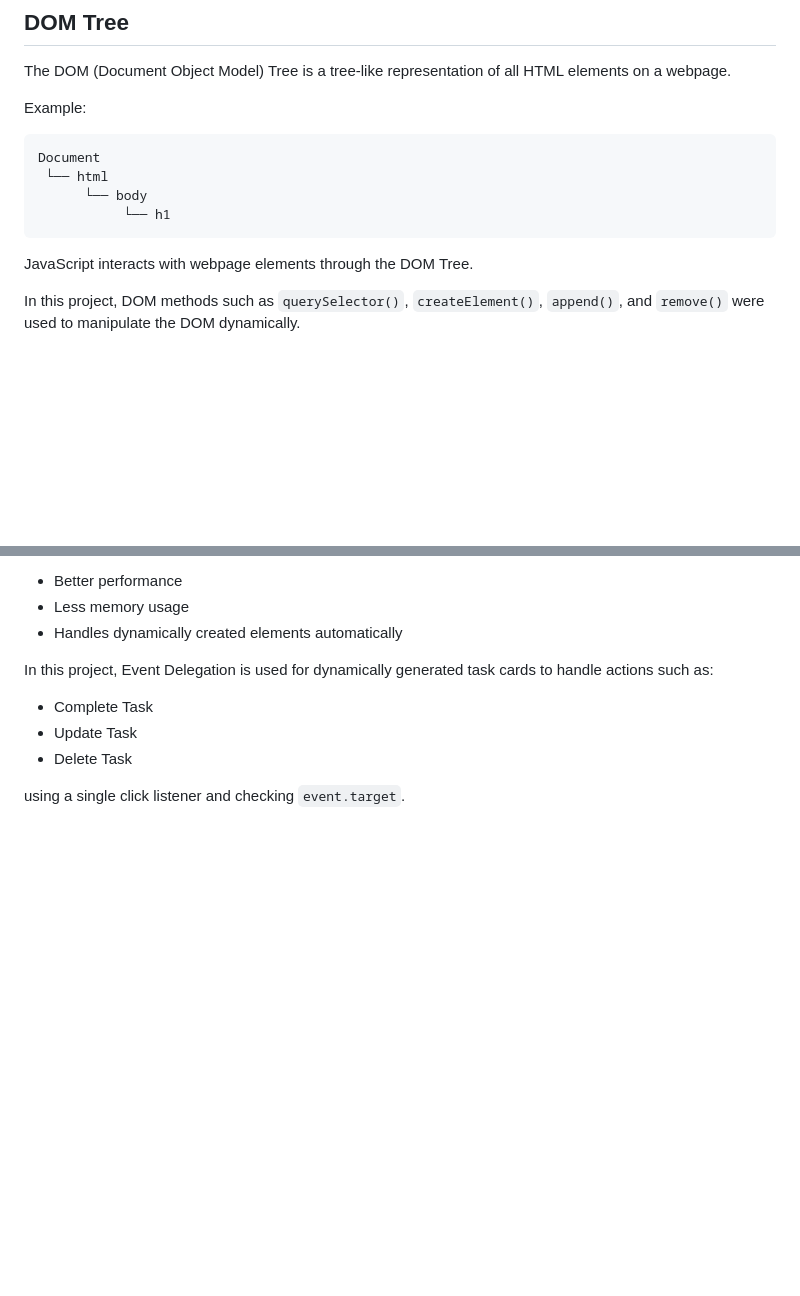
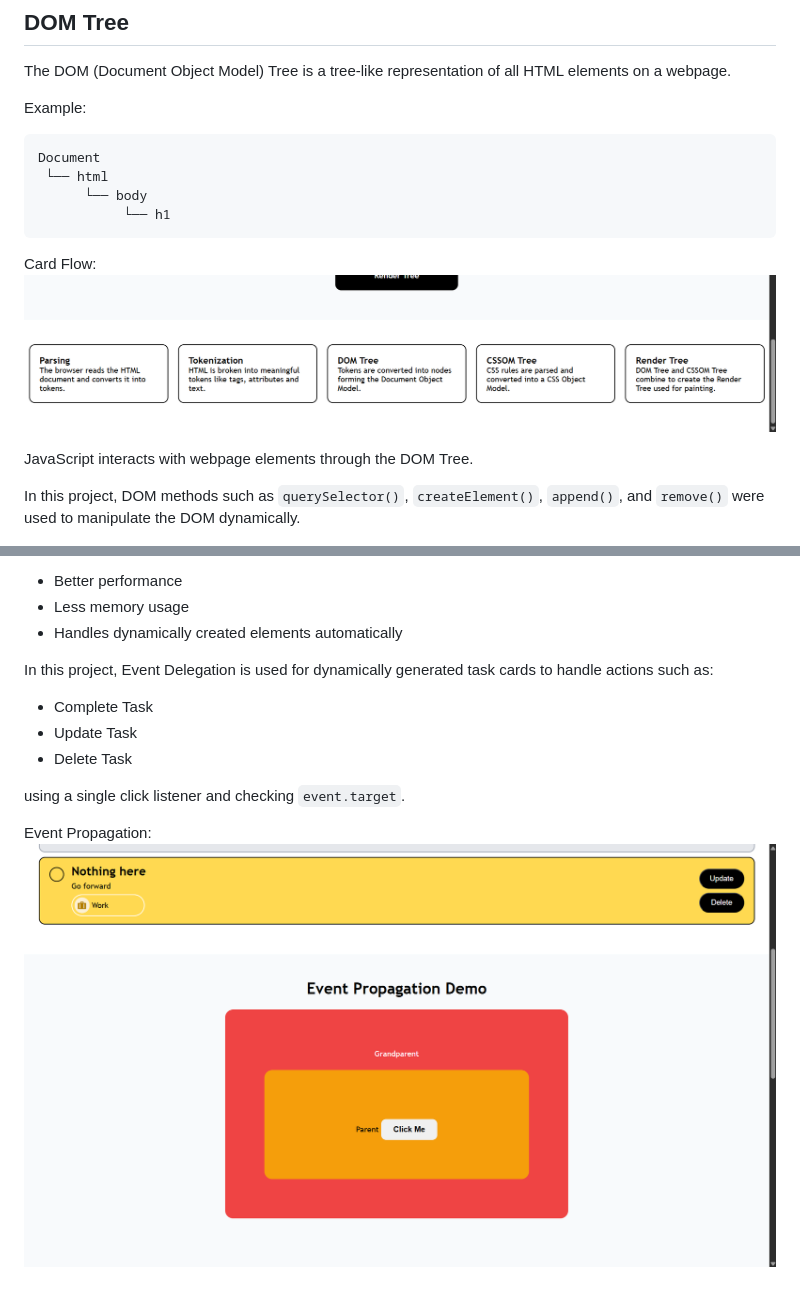
Before and after one commit to vedantwankhade123/Task-Manager---Cohort-3, a Markdown page: README.md, 2 parts joined by grey strips. Rendered like a GitHub page; pictures changed too: image-2.png (added), image-4.png (added); blank space fills up the shorter version.

````diff
--- a/README.md
+++ b/README.md
@@ -48,6 +55,9 @@ Document
       └── body
            └── h1
 ```
+
+Card Flow:
+![Carrd flow](image-4.png)
 
 JavaScript interacts with webpage elements through the DOM Tree.
 
@@ -157,3 +167,6 @@ In this project, Event Delegation is used for dynamically generated task cards t
 * Delete Task
 
 using a single click listener and checking `event.target`.
+
+Event Propagation:
+![Event traversal/proppration](image-2.png)
````
Also changed, not shown: other parts of README.md (+7 -0 lines), image-1.png (added), image-3.png (added), image-5.png (added).
